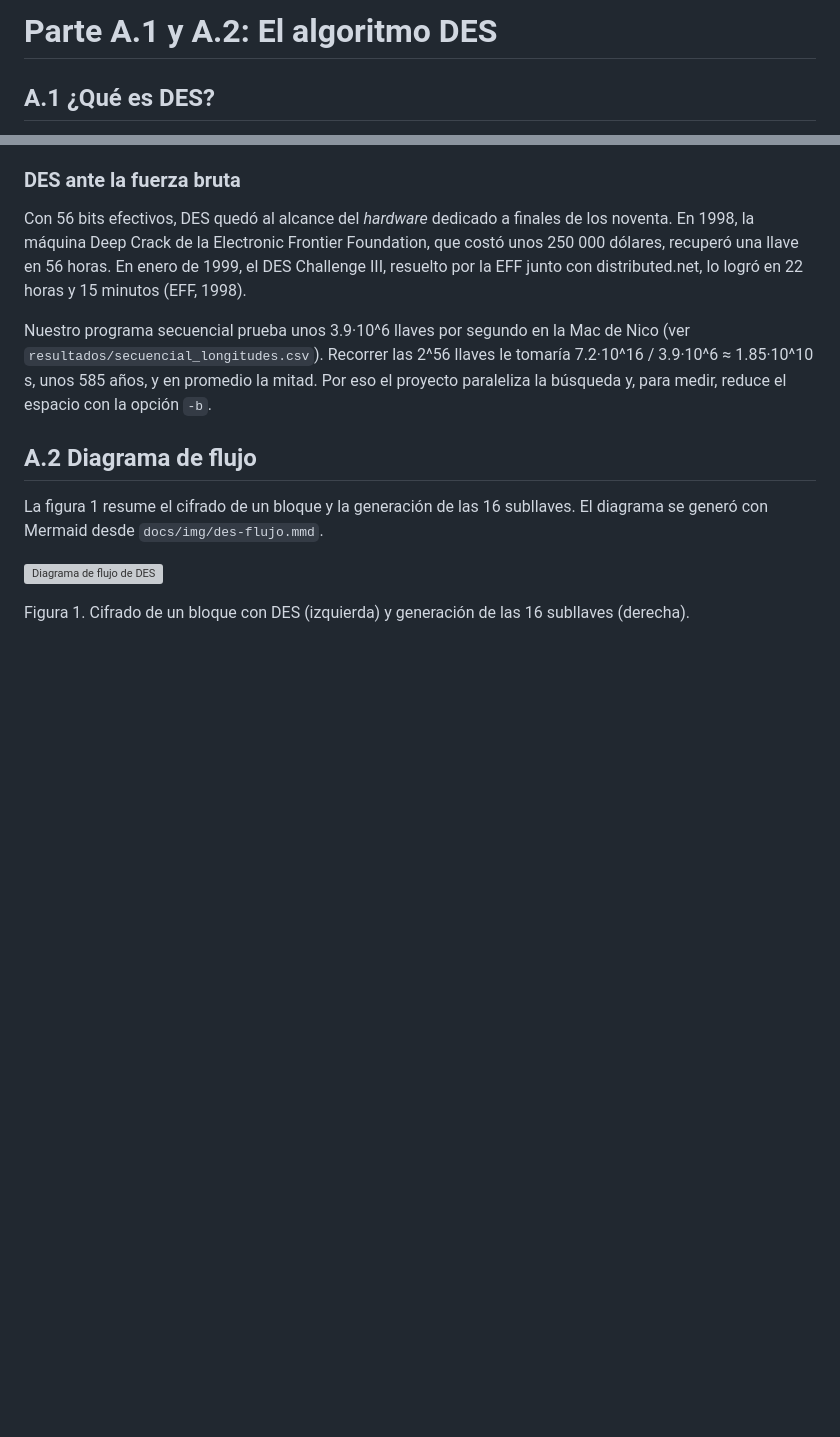
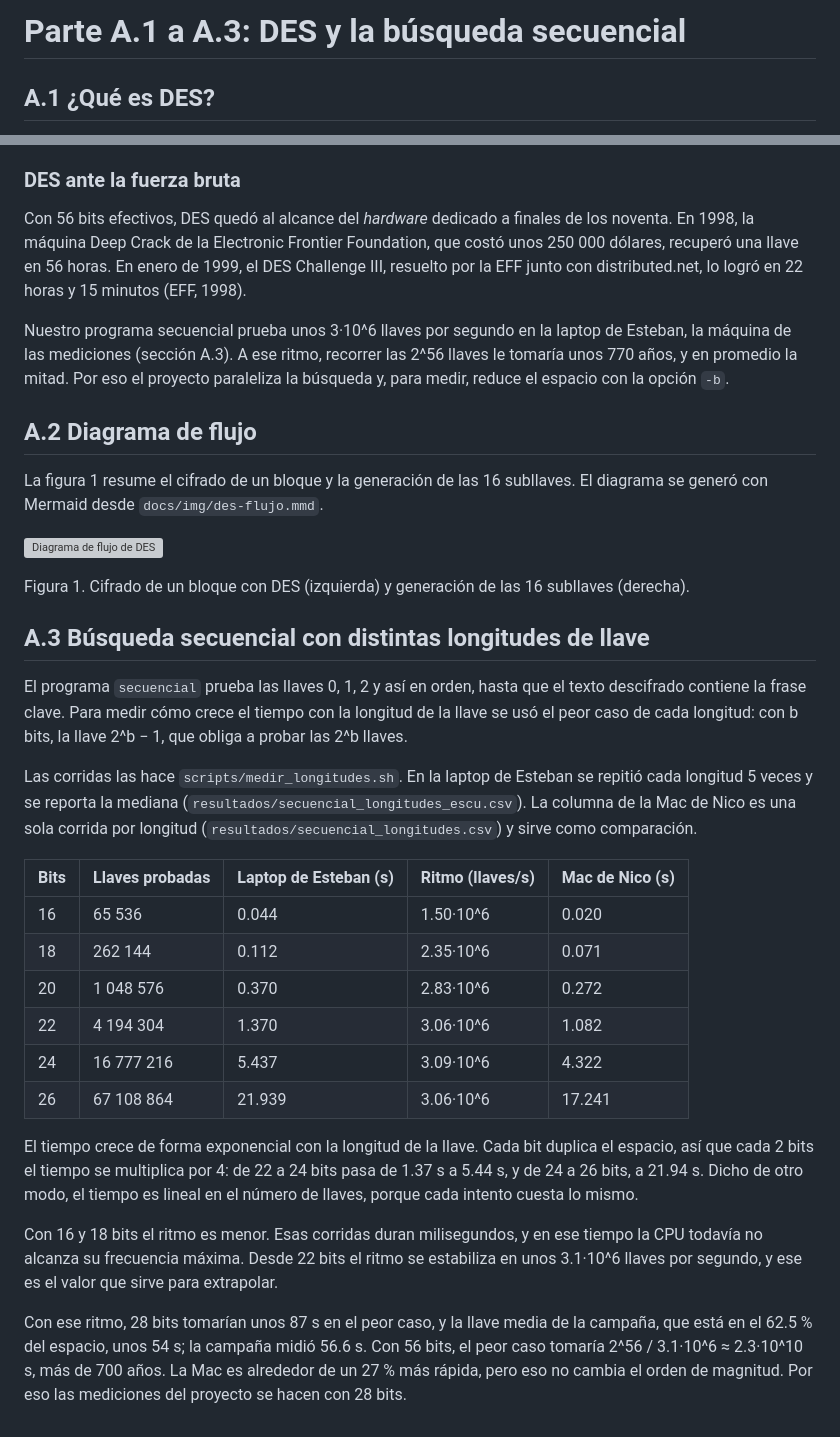
Before and after one commit to nicoCT04/Proyecto2-Paralela, a Markdown page: docs/01-parte-a-des.md, 2 parts joined by grey strips. Rendered like a GitHub page; blank space fills up the shorter version; grey boxes are pictures that could not be loaded.

```diff
--- a/docs/01-parte-a-des.md
+++ b/docs/01-parte-a-des.md
@@ -1,4 +1,4 @@
-# Parte A.1 y A.2: El algoritmo DES
+# Parte A.1 a A.3: DES y la búsqueda secuencial
 
 ## A.1 ¿Qué es DES?
 
@@ -77,10 +77,10 @@ En 1998, la máquina Deep Crack de la Electronic Frontier Foundation, que costó
 dólares, recuperó una llave en 56 horas. En enero de 1999, el DES Challenge III, resuelto por
 la EFF junto con distributed.net, lo logró en 22 horas y 15 minutos (EFF, 1998).
 
-Nuestro programa secuencial prueba unos 3.9·10^6 llaves por segundo en la Mac de Nico (ver
-`resultados/secuencial_longitudes.csv`). Recorrer las 2^56 llaves le tomaría
-7.2·10^16 / 3.9·10^6 ≈ 1.85·10^10 s, unos 585 años, y en promedio la mitad. Por eso el proyecto
-paraleliza la búsqueda y, para medir, reduce el espacio con la opción `-b`.
+Nuestro programa secuencial prueba unos 3·10^6 llaves por segundo en la laptop de Esteban, la
+máquina de las mediciones (sección A.3). A ese ritmo, recorrer las 2^56 llaves le tomaría unos
+770 años, y en promedio la mitad. Por eso el proyecto paraleliza la búsqueda y, para medir,
+reduce el espacio con la opción `-b`.
 
 ## A.2 Diagrama de flujo
 
@@ -90,3 +90,38 @@ generó con Mermaid desde `docs/img/des-flujo.mmd`.
 ![Diagrama de flujo de DES](img/des-flujo.png)
 
 Figura 1. Cifrado de un bloque con DES (izquierda) y generación de las 16 subllaves (derecha).
+
+## A.3 Búsqueda secuencial con distintas longitudes de llave
+
+El programa `secuencial` prueba las llaves 0, 1, 2 y así en orden, hasta que el texto descifrado
+contiene la frase clave. Para medir cómo crece el tiempo con la longitud de la llave se usó el
+peor caso de cada longitud: con b bits, la llave 2^b − 1, que obliga a probar las 2^b llaves.
+
+Las corridas las hace `scripts/medir_longitudes.sh`. En la laptop de Esteban se repitió cada
+longitud 5 veces y se reporta la mediana (`resultados/secuencial_longitudes_escu.csv`). La
+columna de la Mac de Nico es una sola corrida por longitud (`resultados/secuencial_longitudes.csv`)
+y sirve como comparación.
+
+| Bits | Llaves probadas | Laptop de Esteban (s) | Ritmo (llaves/s) | Mac de Nico (s) |
+|---|---|---|---|---|
+| 16 | 65 536 | 0.044 | 1.50·10^6 | 0.020 |
+| 18 | 262 144 | 0.112 | 2.35·10^6 | 0.071 |
+| 20 | 1 048 576 | 0.370 | 2.83·10^6 | 0.272 |
+| 22 | 4 194 304 | 1.370 | 3.06·10^6 | 1.082 |
+| 24 | 16 777 216 | 5.437 | 3.09·10^6 | 4.322 |
+| 26 | 67 108 864 | 21.939 | 3.06·10^6 | 17.241 |
+
+El tiempo crece de forma exponencial con la longitud de la llave. Cada bit duplica el espacio,
+así que cada 2 bits el tiempo se multiplica por 4: de 22 a 24 bits pasa de 1.37 s a 5.44 s, y de
+24 a 26 bits, a 21.94 s. Dicho de otro modo, el tiempo es lineal en el número de llaves, porque
+cada intento cuesta lo mismo.
+
+Con 16 y 18 bits el ritmo es menor. Esas corridas duran milisegundos, y en ese tiempo la CPU
+todavía no alcanza su frecuencia máxima. Desde 22 bits el ritmo se estabiliza en unos
+3.1·10^6 llaves por segundo, y ese es el valor que sirve para extrapolar.
+
+Con ese ritmo, 28 bits tomarían unos 87 s en el peor caso, y la llave media de la campaña, que
+está en el 62.5 % del espacio, unos 54 s; la campaña midió 56.6 s. Con 56 bits, el peor caso
+tomaría 2^56 / 3.1·10^6 ≈ 2.3·10^10 s, más de 700 años. La Mac es alrededor de un 27 % más
+rápida, pero eso no cambia el orden de magnitud. Por eso las mediciones del proyecto se hacen con
+28 bits.
```
Also changed, not shown: README.md (+1 -0 lines), docs/00-introduccion.md (+3 -2 lines).
